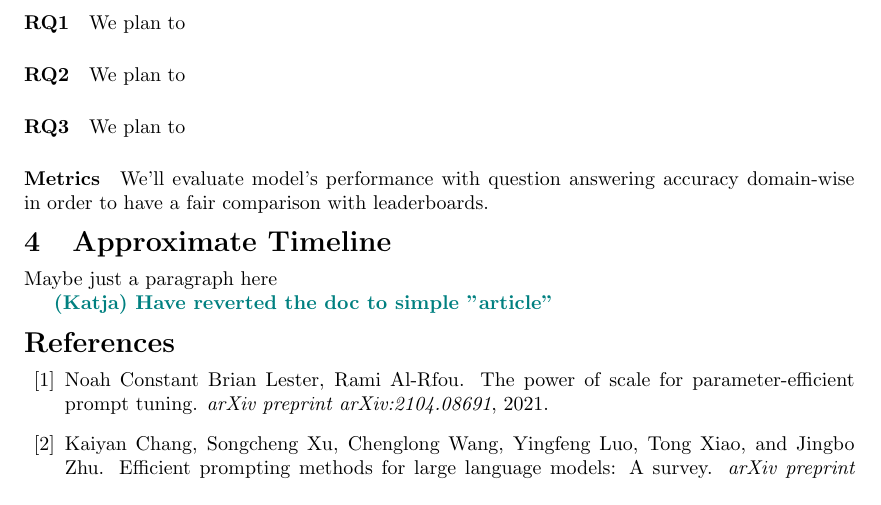
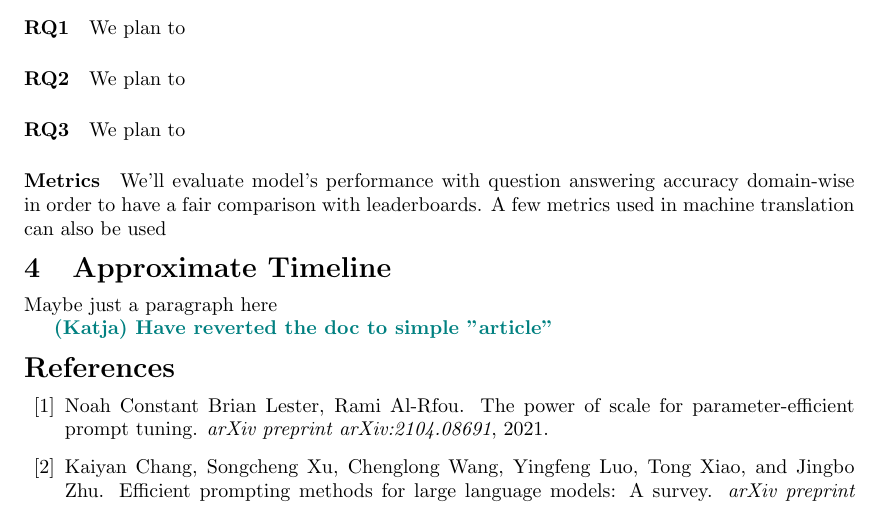
Before and after one commit to katja-kolos/foundation_models, a LaTeX document (docs/proposal/main.tex): part of page 2 of 3, cut so that both start at the same text. Compiled offline with pdfLaTeX.

Commit message:
Update main.tex

```diff
--- a/docs/proposal/main.tex
+++ b/docs/proposal/main.tex
@@ -74,7 +74,7 @@ We plan to
 We plan to
 
 \paragraph{Metrics}
-We'll evaluate model's performance with question answering accuracy domain-wise in order to have a fair comparison with leaderboards.
+We'll evaluate model's performance with question answering accuracy domain-wise in order to have a fair comparison with leaderboards. A few metrics used in machine translation can also be used
 
 \section{Approximate Timeline}
 Maybe just a paragraph here
```
